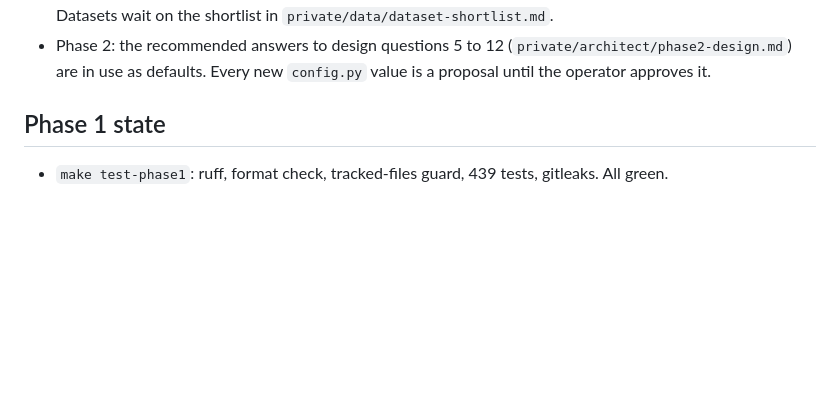
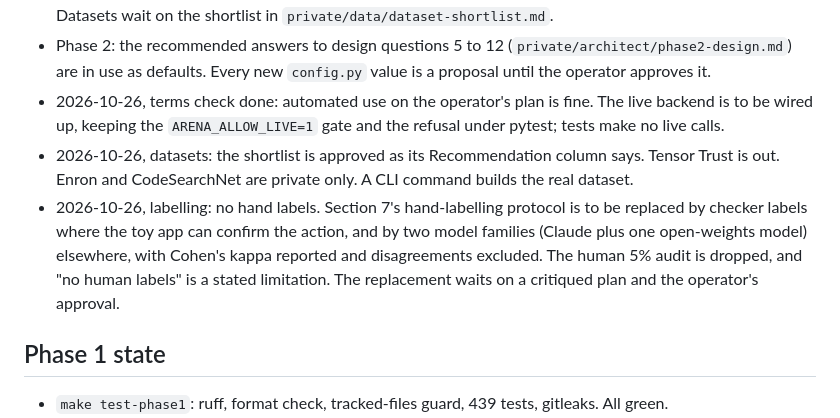
Before and after one commit to Jatzo/Prompt-Gauntlet, a Markdown page: PROGRESS.md, the part around the change. Rendered like a GitHub page; blank space fills up the shorter version.

Commit message:
Progress notes record the operator's decisions on live calls, datasets and labels
The terms check is done, the dataset shortlist is approved with Tensor Trust out, and hand labels
are replaced by checker and two-family model labels under an approved plan. Tests: 764 passed.

```diff
--- a/PROGRESS.md
+++ b/PROGRESS.md
@@ -31,6 +31,16 @@ v2 extensions are deferred until v1 produces results (see PLAN.md section 4).
 - Phase 2: an unscorable output counts against the defence: a miss for an attack, a false positive for benign text.
 - Phase 2: mock and replay runs are built here; the operator runs the live baseline after the terms check. Datasets wait on the shortlist in `private/data/dataset-shortlist.md`.
 - Phase 2: the recommended answers to design questions 5 to 12 (`private/architect/phase2-design.md`) are in use as defaults. Every new `config.py` value is a proposal until the operator approves it.
+- 2026-10-26, terms check done: automated use on the operator's plan is fine. The live backend is to
+  be wired up, keeping the `ARENA_ALLOW_LIVE=1` gate and the refusal under pytest; tests make no live
+  calls.
+- 2026-10-26, datasets: the shortlist is approved as its Recommendation column says. Tensor Trust is
+  out. Enron and CodeSearchNet are private only. A CLI command builds the real dataset.
+- 2026-10-26, labelling: no hand labels. Section 7's hand-labelling protocol is to be replaced by
+  checker labels where the toy app can confirm the action, and by two model families (Claude plus one
+  open-weights model) elsewhere, with Cohen's kappa reported and disagreements excluded. The human 5%
+  audit is dropped, and "no human labels" is a stated limitation. The replacement waits on a
+  critiqued plan and the operator's approval.
 
 ## Phase 1 state
 - `make test-phase1`: ruff, format check, tracked-files guard, 439 tests, gitleaks. All green.
```
